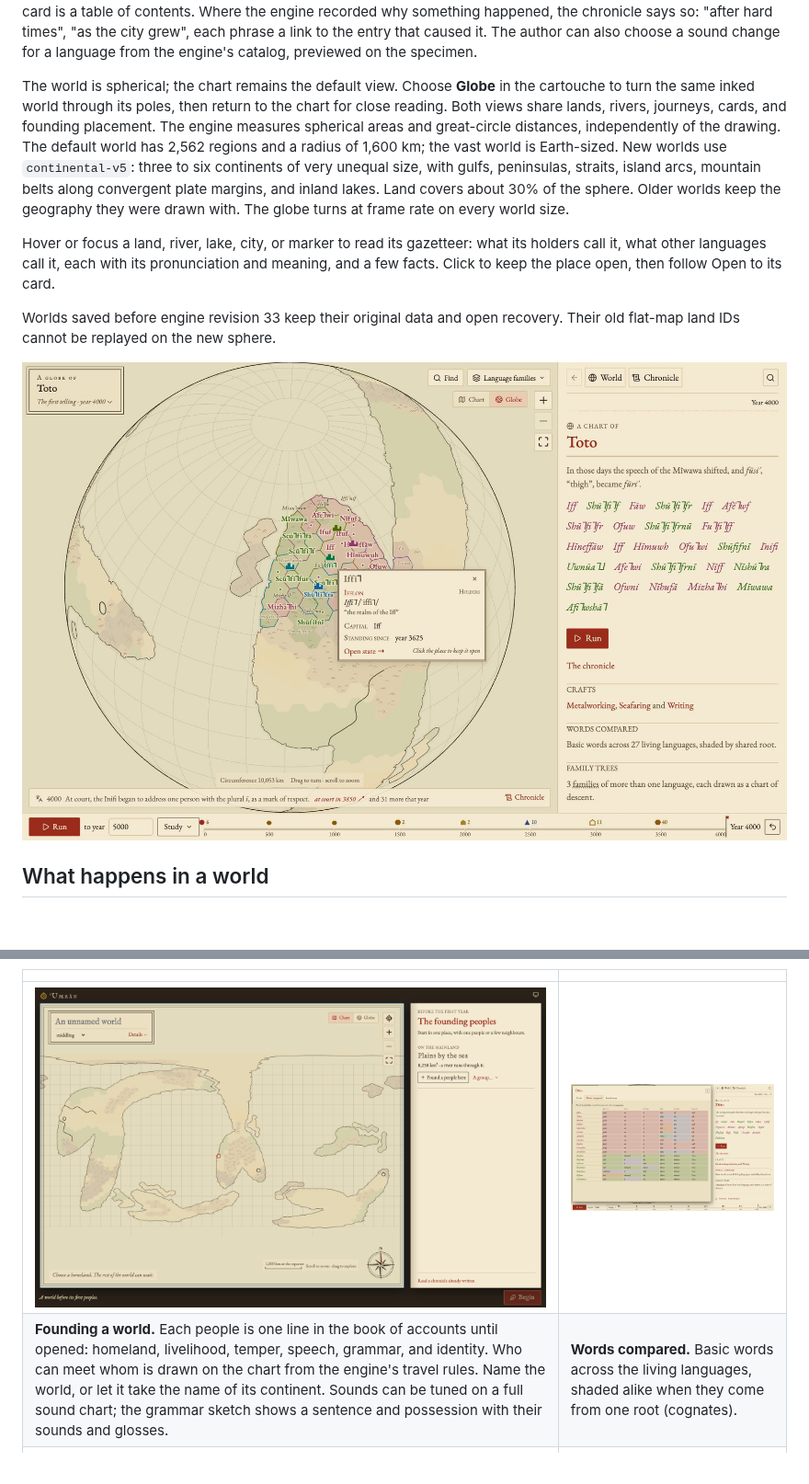
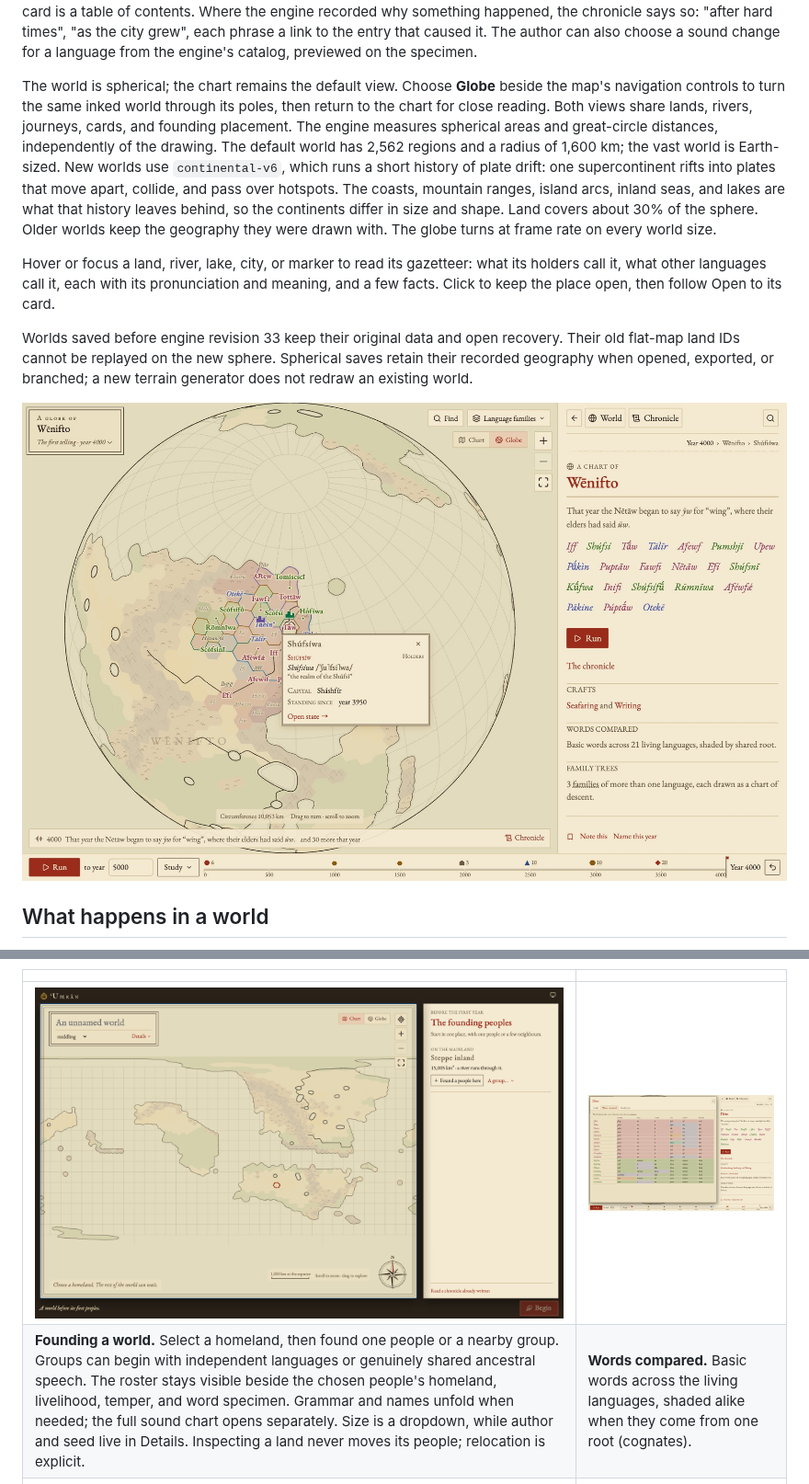
Before and after one commit to solforged/umran, a Markdown page: README.md, 2 parts joined by grey strips. Shown at 92% size. Drawn GitHub-style; pictures changed too: docs/images/setup.png, docs/images/stage.jpg; blank space fills up the shorter version.

```diff
--- a/README.md
+++ b/README.md
@@ -38,16 +38,19 @@ that caused it. The author can also choose a sound change for a language
 from the engine's catalog, previewed on the specimen.
 
 The world is spherical; the chart remains the default view. Choose **Globe**
-in the cartouche to turn the same inked world through its poles, then return
-to the chart for close reading. Both views share lands, rivers, journeys,
-cards, and founding placement. The engine measures spherical areas and
-great-circle distances, independently of the drawing. The default world
-has 2,562 regions and a radius of 1,600 km; the vast world is Earth-sized.
-New worlds use `continental-v5`: three to six continents of very unequal
-size, with gulfs, peninsulas, straits, island arcs, mountain belts along
-convergent plate margins, and inland lakes. Land covers about 30% of the
-sphere. Older worlds keep the geography they were drawn with. The globe
-turns at frame rate on every world size.
+beside the map's navigation controls to turn the same inked world through
+its poles, then return to the chart for close reading. Both views share
+lands, rivers, journeys, cards, and founding placement. The engine measures
+spherical areas and great-circle distances, independently of the drawing.
+The default world has 2,562 regions and a radius of 1,600 km; the vast world
+is Earth-sized.
+New worlds use `continental-v6`, which runs a short history of plate drift:
+one supercontinent rifts into plates that move apart, collide, and pass
+over hotspots. The coasts, mountain ranges, island arcs, inland seas, and
+lakes are what that history leaves behind, so the continents differ in
+size and shape. Land covers about 30% of the sphere. Older worlds keep the
+geography they were drawn with. The globe turns at frame rate on every
+world size.
 
 Hover or focus a land, river, lake, city, or marker to read its gazetteer:
 what its holders call it, what other languages call it, each with its
@@ -56,6 +59,8 @@ then follow Open to its card.
 
 Worlds saved before engine revision 33 keep their original data and open
 recovery. Their old flat-map land IDs cannot be replayed on the new sphere.
+Spherical saves retain their recorded geography when opened, exported, or
+branched; a new terrain generator does not redraw an existing world.
 
 ![The workbench after 4,000 years: the inked globe turned toward the sample's peoples, a city's gazetteer card open over it, beside the world's card, with its chronicle caption and timeline below](docs/images/stage.jpg)
 
@@ -195,7 +200,7 @@ quiet. The system's reduced-motion setting makes all these changes immediate.
 | | |
 |---|---|
 | ![Founding: the chart of a new world with its continents, islands, and rivers, a chosen homeland outlined, and the book beside it reading that land and offering to found a people there](docs/images/setup.png) | ![Words compared: a table of basic words across related languages, shaded by shared root](docs/images/cognates.png) |
-| **Founding a world.** Each people is one line in the book of accounts until opened: homeland, livelihood, temper, speech, grammar, and identity. Who can meet whom is drawn on the chart from the engine's travel rules. Name the world, or let it take the name of its continent. Sounds can be tuned on a full sound chart; the grammar sketch shows a sentence and possession with their sounds and glosses. | **Words compared.** Basic words across the living languages, shaded alike when they come from one root (cognates). |
+| **Founding a world.** Select a homeland, then found one people or a nearby group. Groups can begin with independent languages or genuinely shared ancestral speech. The roster stays visible beside the chosen people's homeland, livelihood, temper, and word specimen. Grammar and names unfold when needed; the full sound chart opens separately. Size is a dropdown, while author and seed live in Details. Inspecting a land never moves its people; relocation is explicit. | **Words compared.** Basic words across the living languages, shaded alike when they come from one root (cognates). |
 | ![Language families branching through four thousand years, including ended and classical languages](docs/images/family.png) | ![A sound law's card: the peoples who have it and where it spread, with the isogloss drawn on the map](docs/images/law.png) |
 | **Family trees.** The world's languages branch as peoples part; ended languages and classical forms keep their places in the record. Each language also has a card for its sounds, grammar, and word-building patterns. | **A sound law.** Who has a change, whether it arose among them or spread from a neighbour, and on the map, where it stopped. |
 
```
Also changed, not shown: AGENTS.md (+6 -4 lines), docs/book.md (+24 -14 lines).
